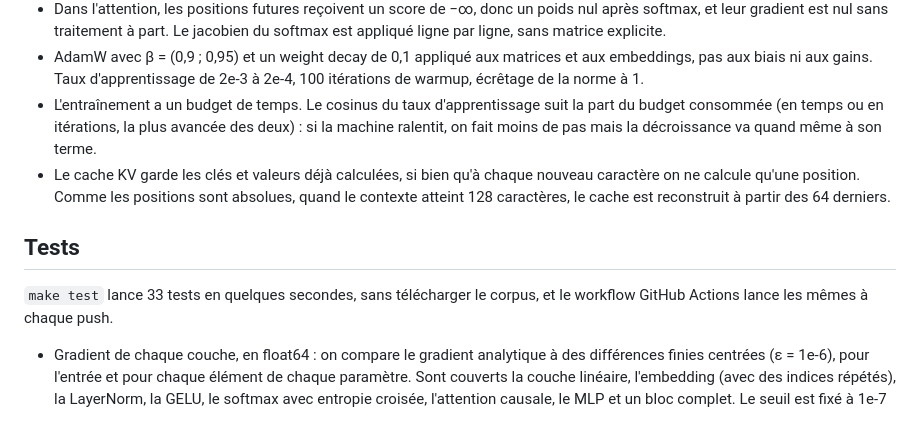
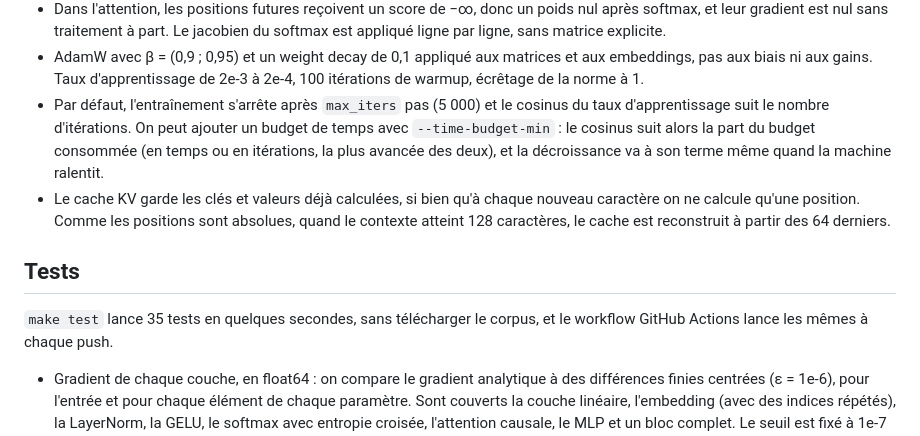
Before and after one commit to pinpin-http/nanogpt-numpy, a Markdown page: README.md, the part around one of its changes. GitHub-like rendering.

```diff
--- a/README.md
+++ b/README.md
@@ -114,10 +144,11 @@ Quelques choix de conception :
 - AdamW avec β = (0,9 ; 0,95) et un weight decay de 0,1 appliqué aux matrices
   et aux embeddings, pas aux biais ni aux gains. Taux d'apprentissage de 2e-3
   à 2e-4, 100 itérations de warmup, écrêtage de la norme à 1.
-- L'entraînement a un budget de temps. Le cosinus du taux d'apprentissage
-  suit la part du budget consommée (en temps ou en itérations, la plus avancée
-  des deux) : si la machine ralentit, on fait moins de pas mais la
-  décroissance va quand même à son terme.
+- Par défaut, l'entraînement s'arrête après `max_iters` pas (5 000) et le
+  cosinus du taux d'apprentissage suit le nombre d'itérations. On peut ajouter
+  un budget de temps avec `--time-budget-min` : le cosinus suit alors la part
+  du budget consommée (en temps ou en itérations, la plus avancée des deux),
+  et la décroissance va à son terme même quand la machine ralentit.
 - Le cache KV garde les clés et valeurs déjà calculées, si bien qu'à chaque
   nouveau caractère on ne calcule qu'une position. Comme les positions sont
   absolues, quand le contexte atteint 128 caractères, le cache est reconstruit
@@ -125,7 +156,7 @@ Quelques choix de conception :
 
 ## Tests
 
-`make test` lance 33 tests en quelques secondes, sans télécharger le corpus,
+`make test` lance 35 tests en quelques secondes, sans télécharger le corpus,
 et le workflow GitHub Actions lance les mêmes à chaque push.
 
 - Gradient de chaque couche, en float64 : on compare le gradient analytique à
```
Also changed, not shown: other parts of README.md (+83 -46 lines), docs/loss.png, 7 other files.
